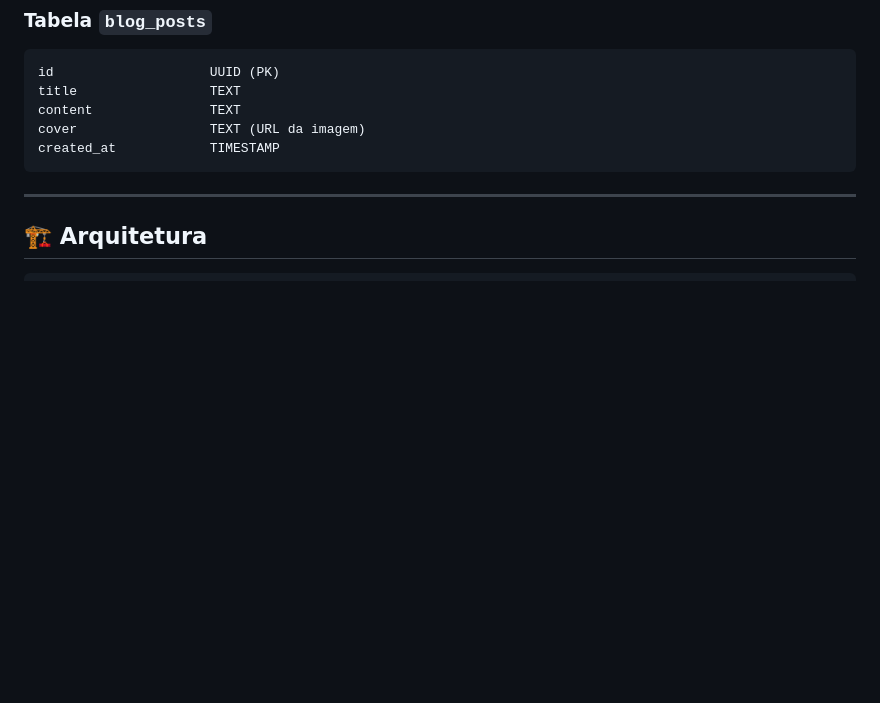
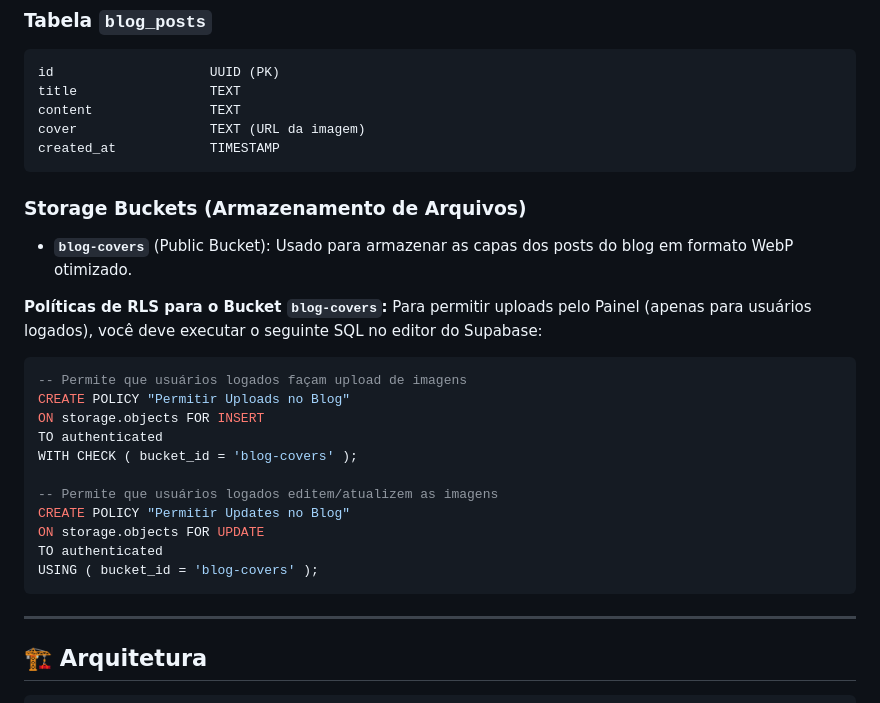
Before and after one commit to Wilbade/wtkd, a Markdown page: README.md, the part around the change. Rendered like a GitHub page; blank space fills up the shorter version.

Commit message:
docs: update storage bucket and RLS policies

````diff
--- a/README.md
+++ b/README.md
@@ -70,6 +70,27 @@ title                 TEXT
 content               TEXT
 cover                 TEXT (URL da imagem)
 created_at            TIMESTAMP
+```
+
+### Storage Buckets (Armazenamento de Arquivos)
+
+- **`blog-covers`** (Public Bucket): Usado para armazenar as capas dos posts do blog em formato WebP otimizado.
+
+**Políticas de RLS para o Bucket `blog-covers`:**
+Para permitir uploads pelo Painel (apenas para usuários logados), você deve executar o seguinte SQL no editor do Supabase:
+
+```sql
+-- Permite que usuários logados façam upload de imagens
+CREATE POLICY "Permitir Uploads no Blog"
+ON storage.objects FOR INSERT
+TO authenticated
+WITH CHECK ( bucket_id = 'blog-covers' );
+
+-- Permite que usuários logados editem/atualizem as imagens
+CREATE POLICY "Permitir Updates no Blog"
+ON storage.objects FOR UPDATE
+TO authenticated
+USING ( bucket_id = 'blog-covers' );
 ```
 
 ---
````
